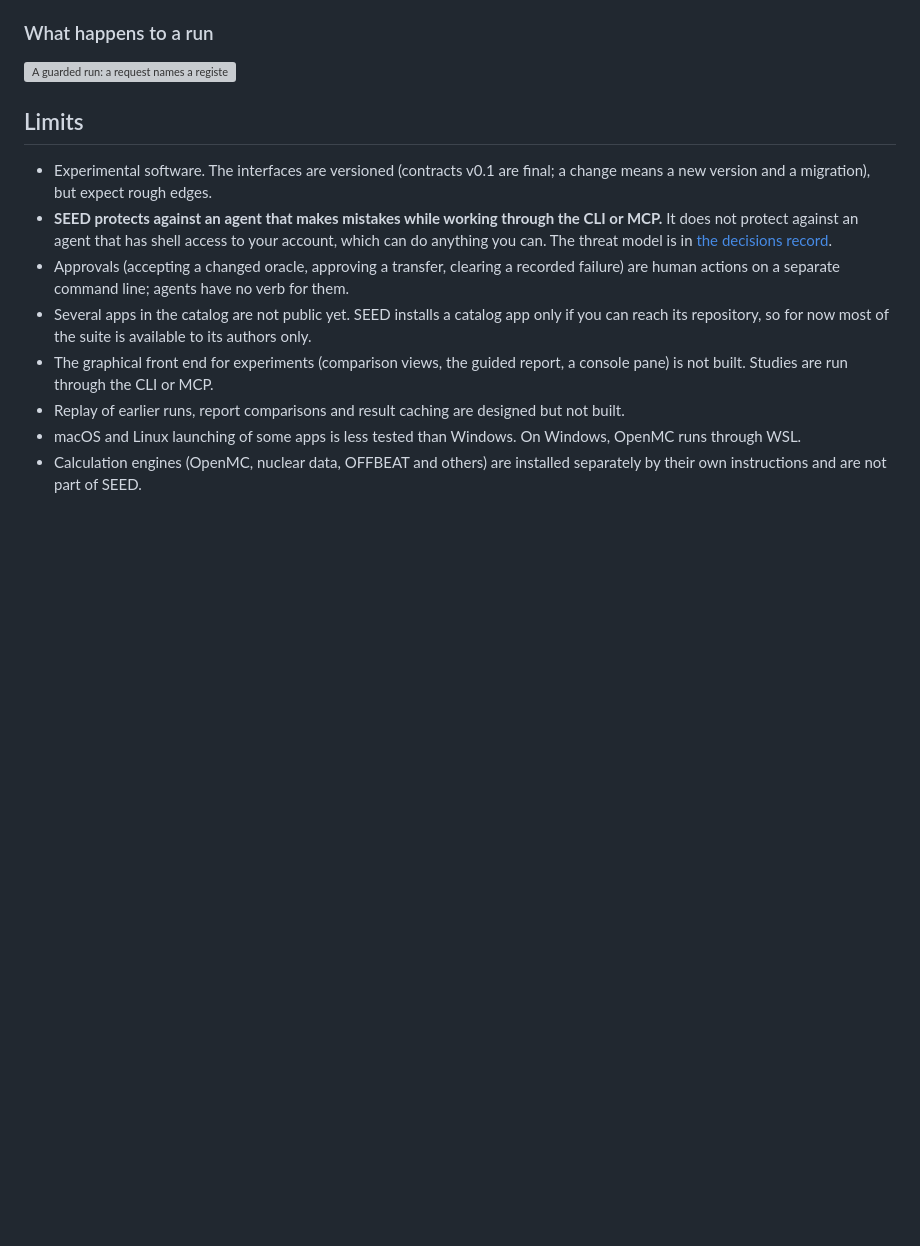
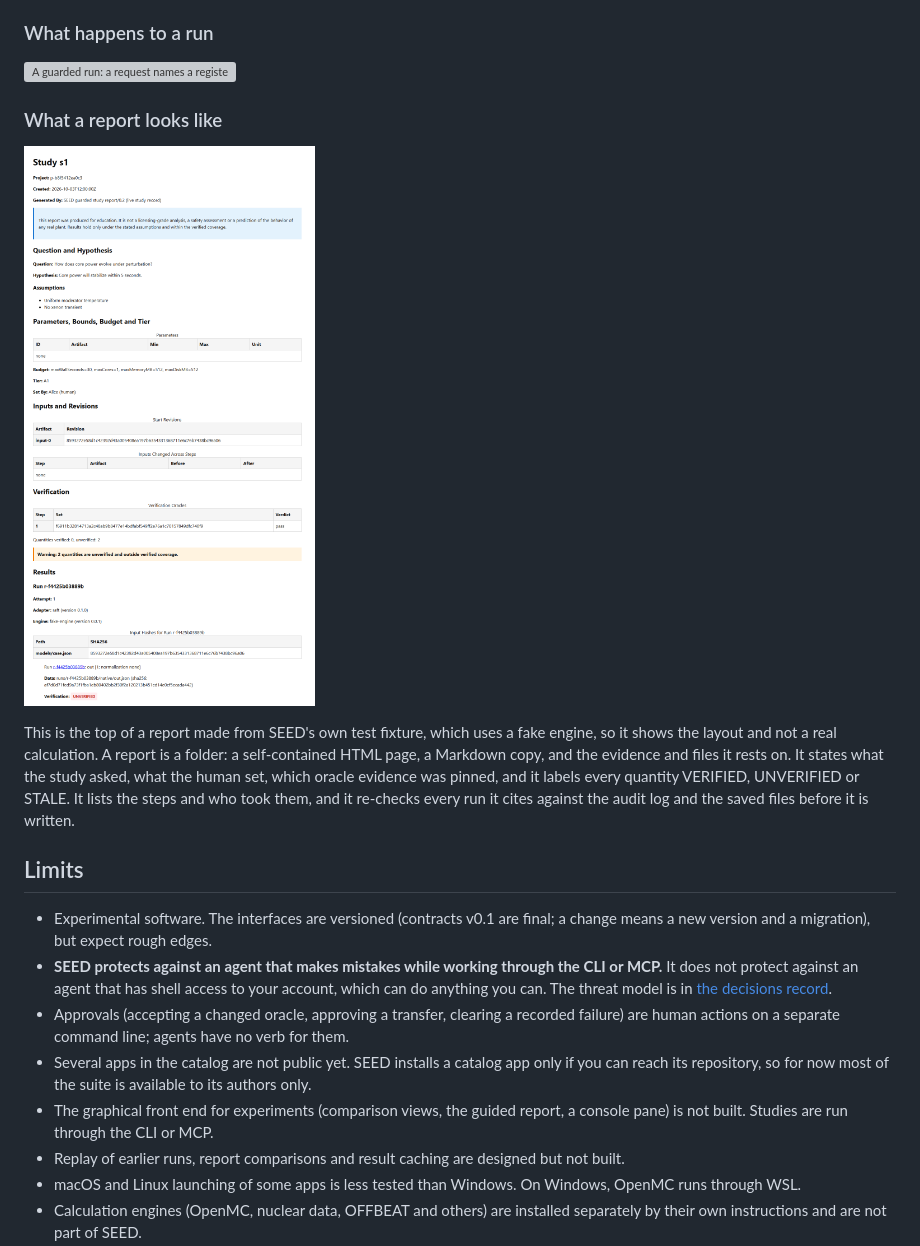
Before and after one commit to bluetyde/seed, a Markdown page: README.md, the part around the change. GitHub-like rendering; pictures changed too: docs/img/example-report.png (added); blank space fills up the shorter version; grey boxes are pictures that could not be loaded.

Commit message:
README: an example study report as the last picture
Co-Authored-By: Claude Sonnet 5.5 <noreply@anthropic.com>

```diff
--- a/README.md
+++ b/README.md
@@ -30,6 +30,12 @@ It is for students and instructors who want reproducible, inspectable studies wi
 ### What happens to a run
 
 ![A guarded run: a request names a registered case and a budget; the gate checks it; the decision is logged before anything runs; the adapter runs the app; the outcome and a study-record step are written; a report later re-verifies the run.](docs/img/guarded-run.svg)
+
+### What a report looks like
+
+![The top of an example SEED study report: an education-only notice, the question and hypothesis, the study's parameters, budget and tier, the oracle verdict, a warning that two quantities are unverified, and the first run with its UNVERIFIED label.](docs/img/example-report.png)
+
+This is the top of a report made from SEED's own test fixture, which uses a fake engine, so it shows the layout and not a real calculation. A report is a folder: a self-contained HTML page, a Markdown copy, and the evidence and files it rests on. It states what the study asked, what the human set, which oracle evidence was pinned, and it labels every quantity VERIFIED, UNVERIFIED or STALE. It lists the steps and who took them, and it re-checks every run it cites against the audit log and the saved files before it is written.
 
 ## Limits
 
```
